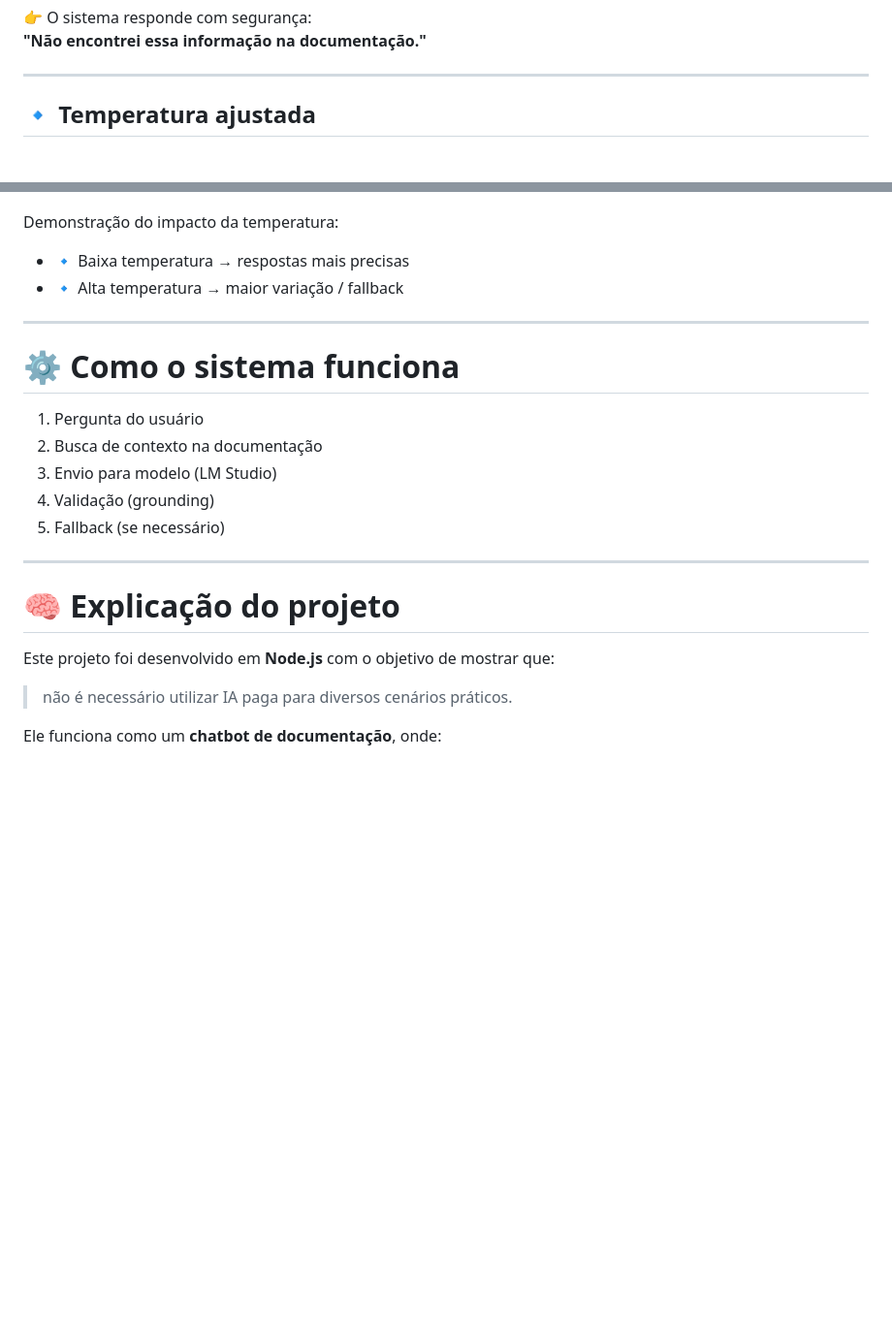
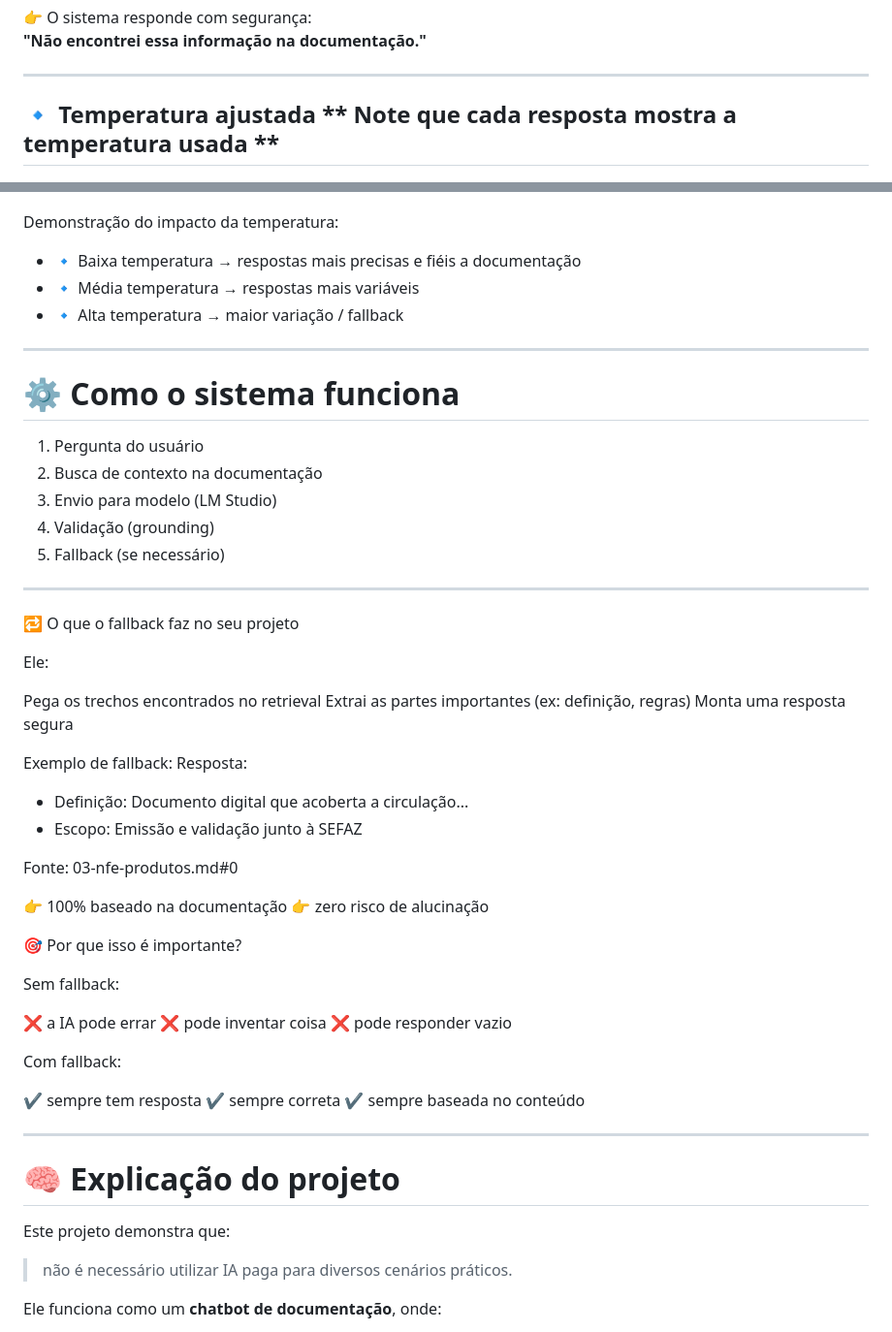
Before and after one commit to marcelo-borges/Chat-Documentacao-RAG, a Markdown page: README.md, 2 parts joined by grey strips. Shown at 97% size. GitHub-like rendering; blank space fills up the shorter version.

Commit message:
ajuste documentação

```diff
--- a/README.md
+++ b/README.md
@@ -51,13 +51,15 @@ Quando a pergunta não existe na base:
 
 ---
 
-## 🔹 Temperatura ajustada
+## 🔹 Temperatura ajustada ** Note que cada resposta mostra a temperatura usada **
+
 
 ![Temperatura](images/temperatura_ajustada.png)
 
 Demonstração do impacto da temperatura:
 
-- 🔹 Baixa temperatura → respostas mais precisas
+- 🔹 Baixa temperatura → respostas mais precisas e fiéis a documentação
+- 🔹 Média temperatura → respostas mais variáveis
 - 🔹 Alta temperatura → maior variação / fallback
 
 ---
@@ -72,9 +74,43 @@ Demonstração do impacto da temperatura:
 
 ---
 
+🔁 O que o fallback faz no seu projeto
+
+Ele:
+
+Pega os trechos encontrados no retrieval
+Extrai as partes importantes (ex: definição, regras)
+Monta uma resposta segura
+
+Exemplo de fallback:
+Resposta:
+- Definição: Documento digital que acoberta a circulação...
+- Escopo: Emissão e validação junto à SEFAZ
+
+Fonte: 03-nfe-produtos.md#0
+
+👉 100% baseado na documentação
+👉 zero risco de alucinação
+
+🎯 Por que isso é importante?
+
+Sem fallback:
+
+❌ a IA pode errar
+❌ pode inventar coisa
+❌ pode responder vazio
+
+Com fallback:
+
+✔ sempre tem resposta
+✔ sempre correta
+✔ sempre baseada no conteúdo
+
+---
+
 # 🧠 Explicação do projeto
 
-Este projeto foi desenvolvido em **Node.js** com o objetivo de mostrar que:
+Este projeto demonstra que:
 
 > não é necessário utilizar IA paga para diversos cenários práticos.
 
```
